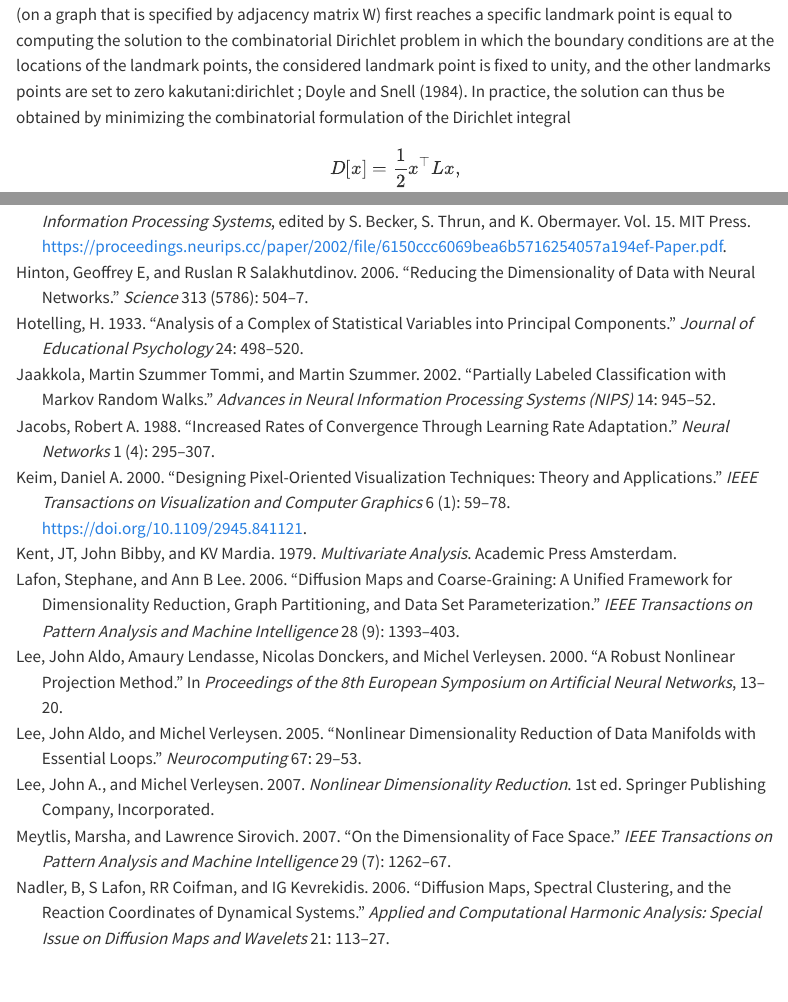
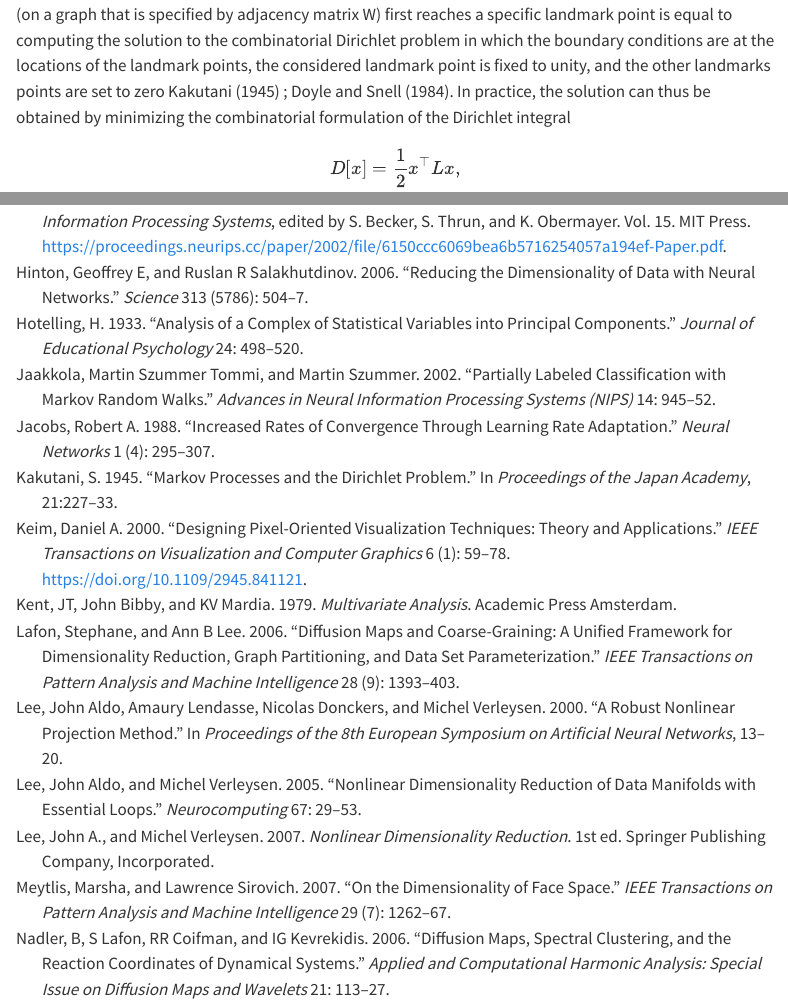
Before and after one commit to computorg/published-paper-tsne, a Quarto document (content.qmd): the page in a window 1100 px wide, from 1100 px down, and a second part further down, joined at a grey line. Rendered offline with R 4.5, knitr and Pandoc in place of Quarto, with nearby package versions; the code chunks are not run, so their results and figures are left out; menus at the side of the page are left out.

Commit message:
added missing bib ref

```diff
--- a/content.qmd
+++ b/content.qmd
@@ -1282,7 +1282,7 @@ adjacency matrix W) first reaches a specific landmark point is equal
 to computing the solution to the combinatorial Dirichlet problem in
 which the boundary conditions are at the locations of the landmark
 points, the considered landmark point is fixed to unity, and the other
-landmarks points are set to zero kakutani:dirichlet ;
+landmarks points are set to zero @kakutani:dirichlet ;
 @doyle:random.  In practice, the solution can thus be obtained
 by minimizing the combinatorial formulation of the Dirichlet integral
 
```
